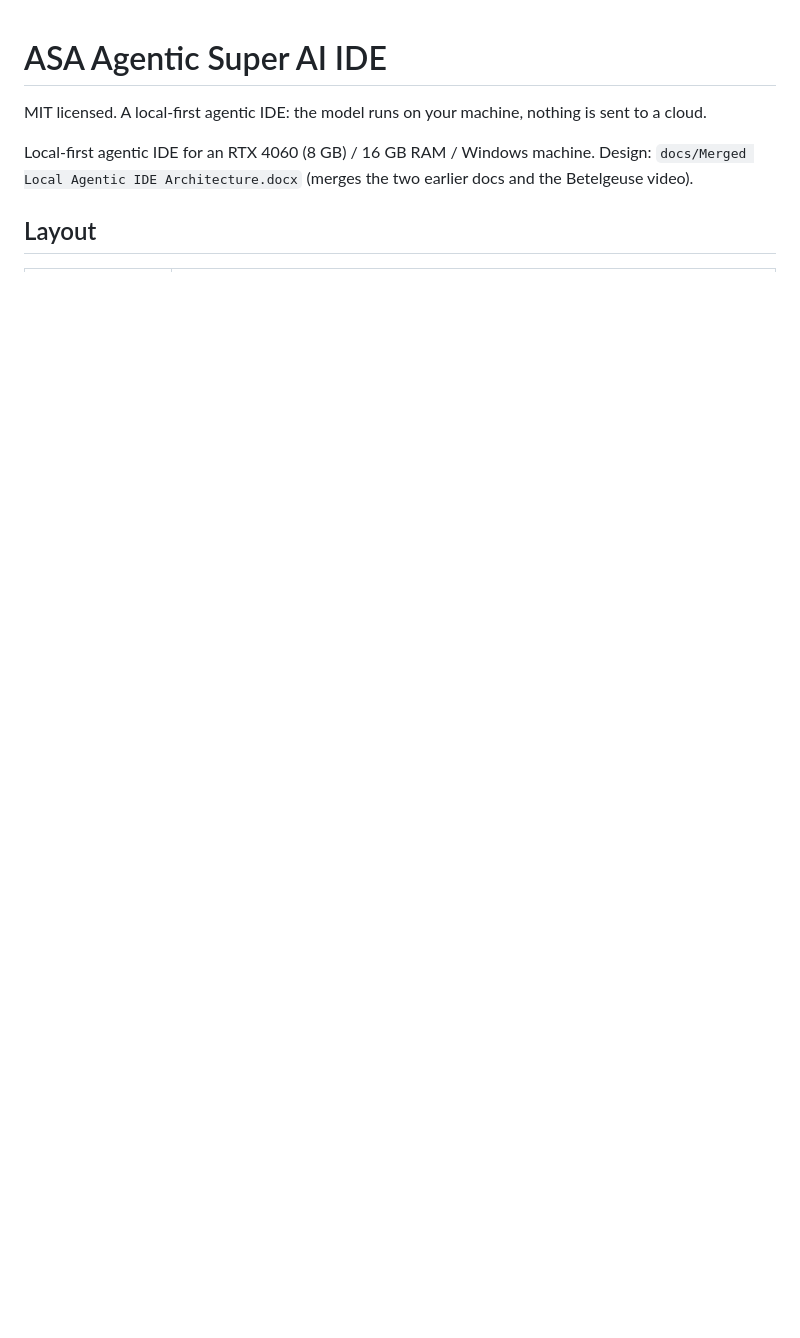
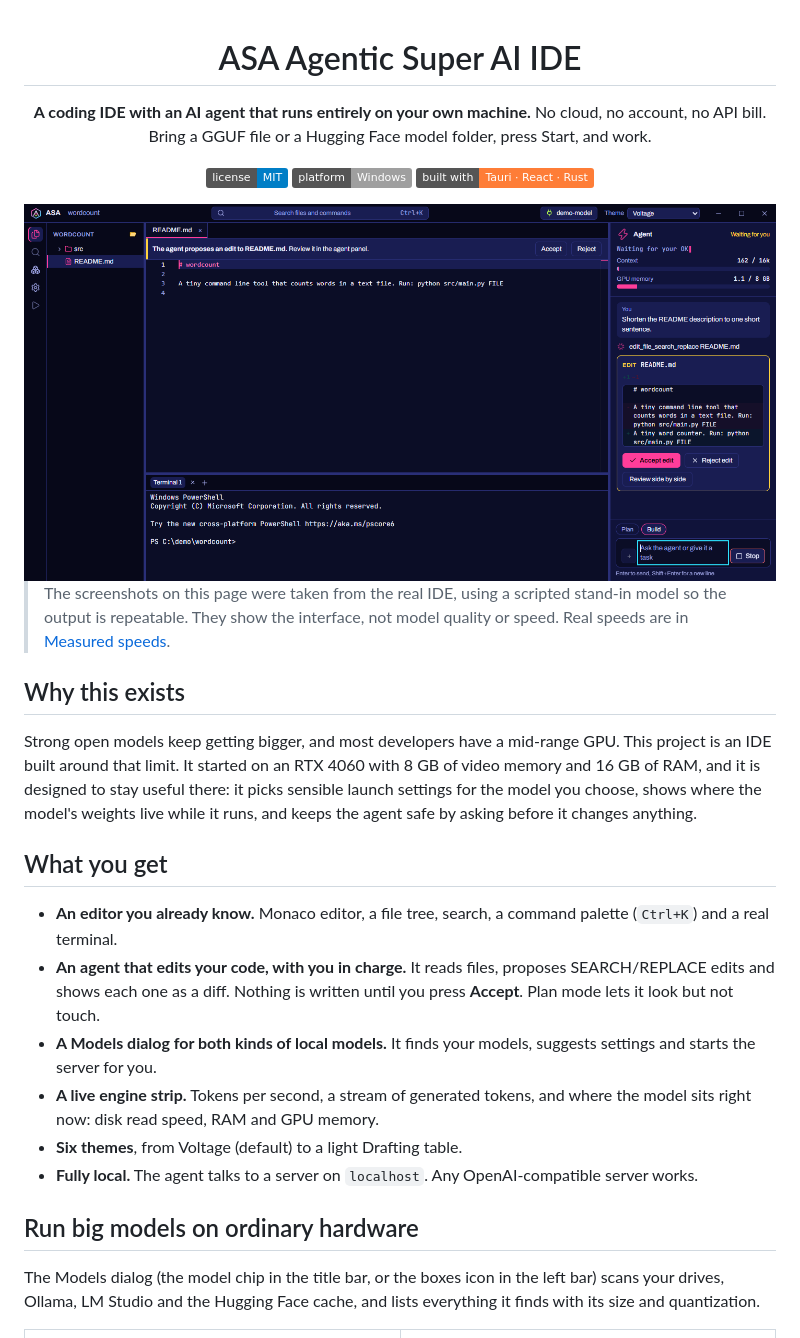
Before and after one commit to ElMoorish/AgenticSuperAI-IDE, a Markdown page: README.md, the part around one of its changes. Rendered like a GitHub page; pictures changed too: docs/images/ide-review-edit.png (added); badges without logos; blank space fills up the shorter version.

```diff
--- a/README.md
+++ b/README.md
@@ -1,8 +3,39 @@
 # ASA Agentic Super AI IDE
 
-MIT licensed. A local-first agentic IDE: the model runs on your machine, nothing is sent to a cloud.
+**A coding IDE with an AI agent that runs entirely on your own machine.**
+No cloud, no account, no API bill. Bring a GGUF file or a Hugging Face model folder, press Start, and work.
 
-Local-first agentic IDE for an RTX 4060 (8 GB) / 16 GB RAM / Windows machine.
-Design: `docs/Merged Local Agentic IDE Architecture.docx` (merges the two earlier docs and the Betelgeuse video).
+[![License: MIT](https://img.shields.io/badge/license-MIT-blue.svg)](LICENSE)
+![Platform: Windows](https://img.shields.io/badge/platform-Windows-lightgrey)
+![Built with Tauri, React and Rust](https://img.shields.io/badge/built%20with-Tauri%20%C2%B7%20React%20%C2%B7%20Rust-orange)
 
-## Layout
+<img src="docs/images/ide-review-edit.png" alt="The IDE with the agent proposing an edit to README.md, with accept and reject buttons" width="900">
+
+</div>
+
+> The screenshots on this page were taken from the real IDE, using a scripted stand-in model so the output is repeatable.
+> They show the interface, not model quality or speed. Real speeds are in [Measured speeds](#measured-speeds).
+
+## Why this exists
+
+Strong open models keep getting bigger, and most developers have a mid-range GPU. This project is an IDE built around that limit.
+It started on an RTX 4060 with 8 GB of video memory and 16 GB of RAM, and it is designed to stay useful there: it picks sensible
+launch settings for the model you choose, shows where the model's weights live while it runs, and keeps the agent safe by
+asking before it changes anything.
+
+## What you get
+
+- **An editor you already know.** Monaco editor, a file tree, search, a command palette (`Ctrl+K`) and a real terminal.
+- **An agent that edits your code, with you in charge.** It reads files, proposes SEARCH/REPLACE edits and shows each one as a
+  diff. Nothing is written until you press **Accept**. Plan mode lets it look but not touch.
+- **A Models dialog for both kinds of local models.** It finds your models, suggests settings and starts the server for you.
+- **A live engine strip.** Tokens per second, a stream of generated tokens, and where the model sits right now:
+  disk read speed, RAM and GPU memory.
+- **Six themes**, from Voltage (default) to a light Drafting table.
+- **Fully local.** The agent talks to a server on `localhost`. Any OpenAI-compatible server works.
+
+## Run big models on ordinary hardware
+
+The Models dialog (the model chip in the title bar, or the boxes icon in the left bar) scans your drives, Ollama, LM Studio
+and the Hugging Face cache, and lists everything it finds with its size and quantization.
+
```
Also changed, not shown: other parts of README.md (+103 -55 lines), docs/images/models-airllm.png (added), docs/images/models-gguf.png (added), docs/images/themes.png (added).
